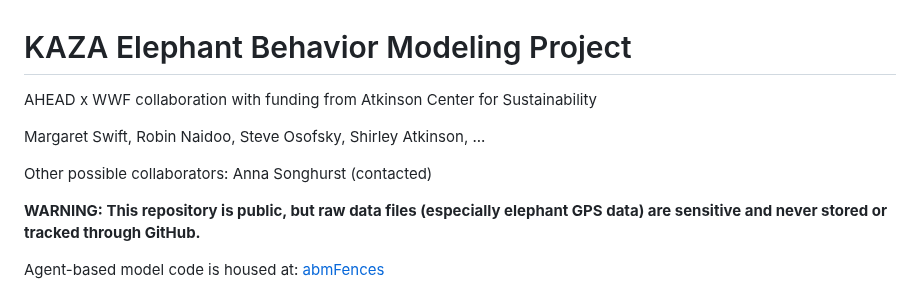
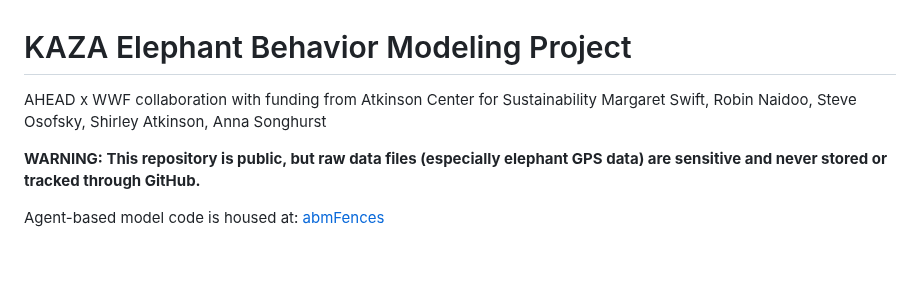
Before and after one commit to margaret-swift/kaza-ele, a Markdown page: README.md, the part around the change. Rendered like a GitHub page; blank space fills up the shorter version.

```diff
--- a/README.md
+++ b/README.md
@@ -1,9 +1,6 @@
 # KAZA Elephant Behavior Modeling Project
 AHEAD x WWF collaboration with funding from Atkinson Center for Sustainability
-
-Margaret Swift, Robin Naidoo, Steve Osofsky, Shirley Atkinson, ...
-
-Other possible collaborators: Anna Songhurst (contacted)
+Margaret Swift, Robin Naidoo, Steve Osofsky, Shirley Atkinson, Anna Songhurst
 
 **WARNING: This repository is public, but raw data files (especially elephant GPS data) are sensitive and never stored or tracked through GitHub.**
 
```
